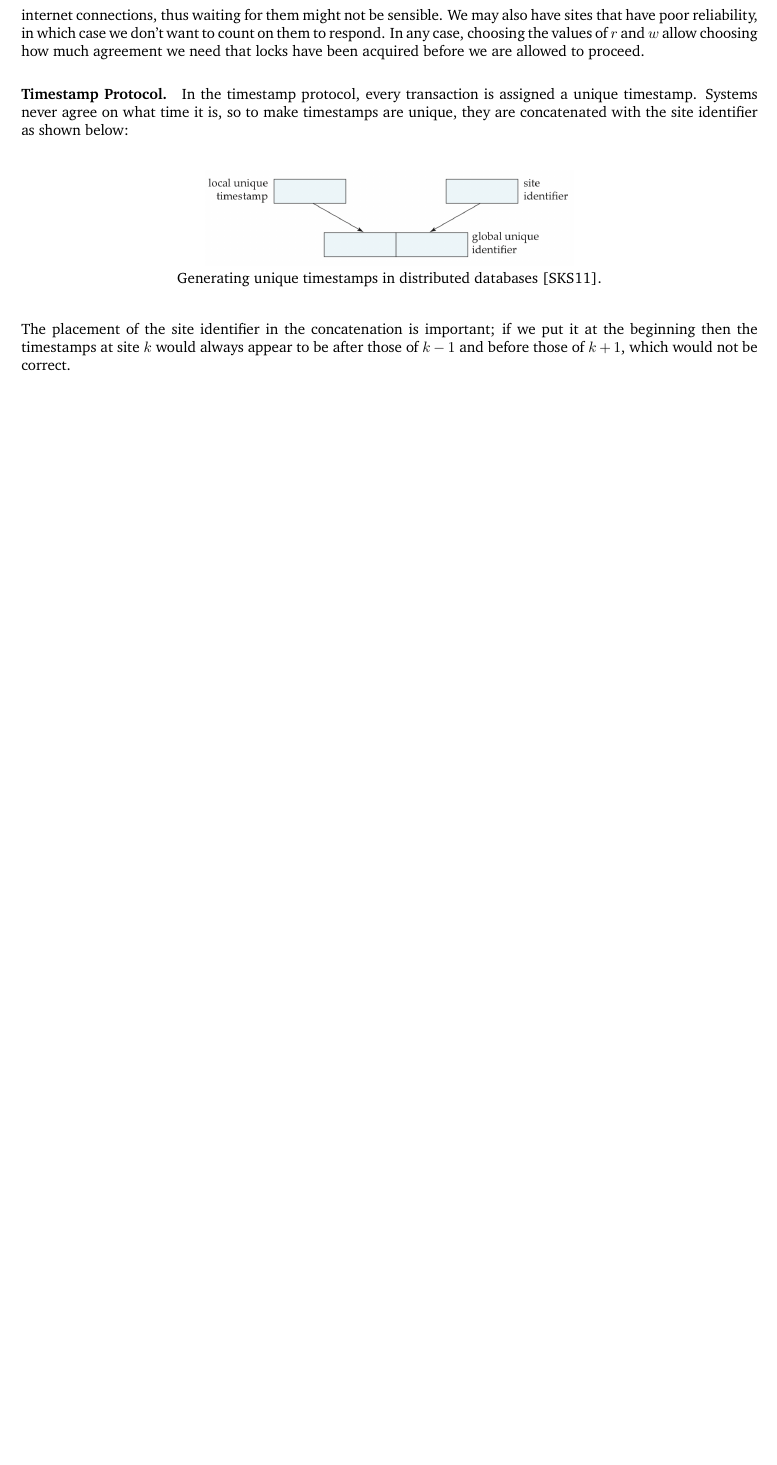
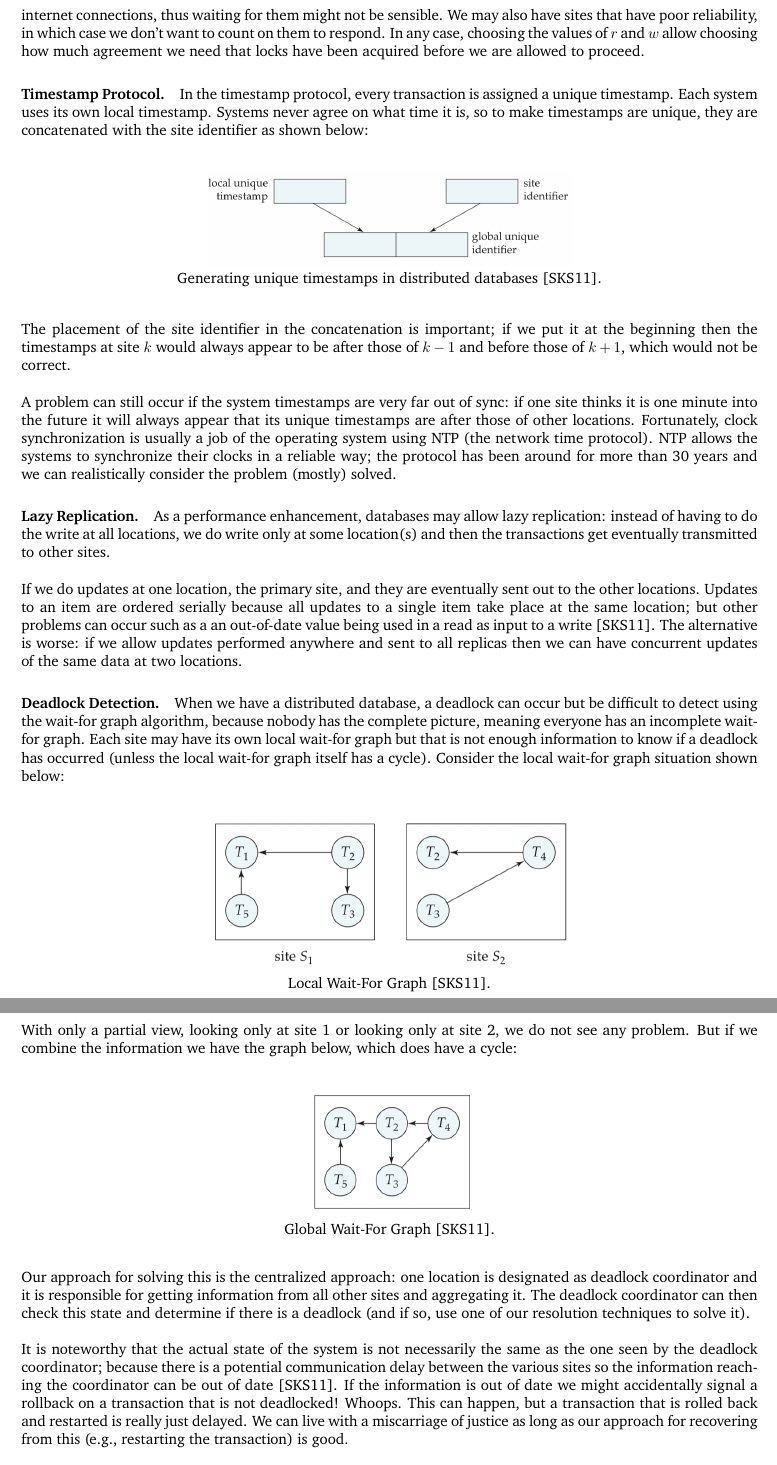
Before and after one commit to jzarnett/ece356, a LaTeX document (lectures/L32.tex): part of page 4 of 5 before the commit and two parts of pages 4 and 5 of 6 after it, the two joined at a grey line, cut so that both start at the same text, the shorter picture padded with empty space. Compiled offline with pdfLaTeX.

Commit message:
L32 completion

```diff
--- a/lectures/L32.tex
+++ b/lectures/L32.tex
@@ -81,7 +81,7 @@ If we expect that reads are more frequent than writes (this is very likely) then
 
 Why would we choose sites to have different weights? We might have some sites that are remote and have poor internet connections, thus waiting for them might not be sensible. We may also have sites that have poor reliability, in which case we don't want to count on them to respond. In any case, choosing the values of $r$ and $w$ allow choosing how much agreement we need that locks have been acquired before we are allowed to proceed.
 
-\paragraph{Timestamp Protocol.} In the timestamp protocol, every transaction is assigned a unique timestamp. Systems never agree on what time it is, so to make timestamps are unique, they are concatenated with the site identifier as shown below:
+\paragraph{Timestamp Protocol.} In the timestamp protocol, every transaction is assigned a unique timestamp. Each system uses its own local timestamp. Systems never agree on what time it is, so to make timestamps are unique, they are concatenated with the site identifier as shown below:
 
 \begin{center}
 \includegraphics[width=0.5\textwidth]{images/ddb-timestamp}\\
@@ -89,6 +89,34 @@ Generating unique timestamps in distributed databases~\cite{dsc}.
 \end{center}
 
 The placement of the site identifier in the concatenation is important; if we put it at the beginning then the timestamps at site $k$ would always appear to be after those of $k-1$ and before those of $k+1$, which would not be correct.
+
+A problem can still occur if the system timestamps are very far out of sync: if one site thinks it is one minute into the future it will always appear that its unique timestamps are after those of other locations. Fortunately, clock synchronization is usually a job of the operating system using NTP (the network time protocol). NTP allows the systems to synchronize their clocks in a reliable way; the protocol has been around for more than 30 years and we can realistically consider the problem (mostly) solved.
+
+\paragraph{Lazy Replication.} As a performance enhancement, databases may allow lazy replication: instead of having to do the write at all locations, we do write only at some location(s) and then the transactions get eventually transmitted to other sites.
+
+If we do updates at one location, the primary site, and they are eventually sent out to the other locations. Updates to an item are ordered serially because all updates to a single item take place at the same location; but other problems can occur such as a an out-of-date value being used in a read as input to a write~\cite{dsc}. The alternative is worse: if we allow updates performed anywhere and sent to all replicas then we can have concurrent updates of the same data at two locations.
+
+\paragraph{Deadlock Detection.}
+
+When we have a distributed database, a deadlock can occur but be difficult to detect using the wait-for graph algorithm, because nobody has the complete picture, meaning everyone has an incomplete wait-for graph. Each site may have its own local wait-for graph but that is not enough information to know if a deadlock has occurred (unless the local wait-for graph itself has a cycle). Consider the local wait-for graph situation shown below:
+
+\begin{center}
+\includegraphics[width=0.5\textwidth]{images/waitfor-local}\\
+Local Wait-For Graph~\cite{dsc}.
+\end{center}
+
+With only a partial view, looking only at site 1 or looking only at site 2, we do not see any problem. But if we combine the information we have the graph below, which does have a cycle:
+
+\begin{center}
+\includegraphics[width=0.25\textwidth]{images/waitfor-global}\\
+Global Wait-For Graph~\cite{dsc}.
+\end{center}
+
+Our approach for solving this is the centralized approach: one location is designated as deadlock coordinator and it is responsible for getting information from all other sites and aggregating it. The deadlock coordinator can then check this state and determine if there is a deadlock (and if so, use one of our resolution techniques to solve it).
+
+It is noteworthy that the actual state of the system is not necessarily the same as the one seen by the deadlock coordinator; because there is a potential communication delay between the various sites so the information reaching the coordinator can be out of date~\cite{dsc}. If the information is out of date we might accidentally signal a rollback on a transaction that is not deadlocked! Whoops. This can happen, but a transaction that is rolled back and restarted is really just delayed. We can live with a miscarriage of justice as long as our approach for recovering from this (e.g., restarting the transaction) is good.
+
+Constantly checking the wait-for graph may be wasteful of resource if deadlock is rare. In fact, we might not even constantly send the wait-for graph information to the coordinator unless the coordinator asks for it. If a transaction has been waiting for a while, we might conclude that it has become stuck. That might prompt a site to send a message to the global coordinator asking it to run the deadlock detection algorithm. Or, the coordinator may choose to do so periodically, or when other conditions are fulfilled (e.g., some threshold number of locked data items has been reached).
 
 \subsection*{Transaction Management}
 
```
Also changed, not shown: lectures/L32.pdf, lectures/images/waitfor-global.png (added), lectures/images/waitfor-local.png (added).
